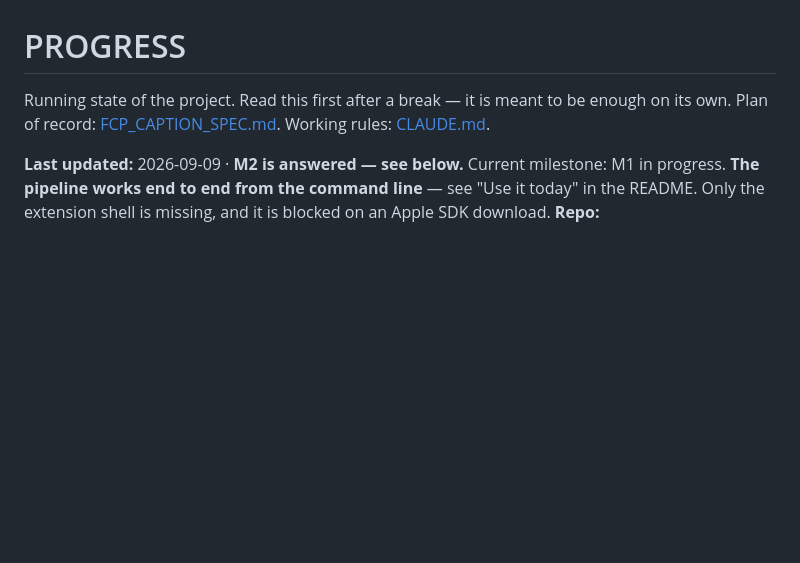
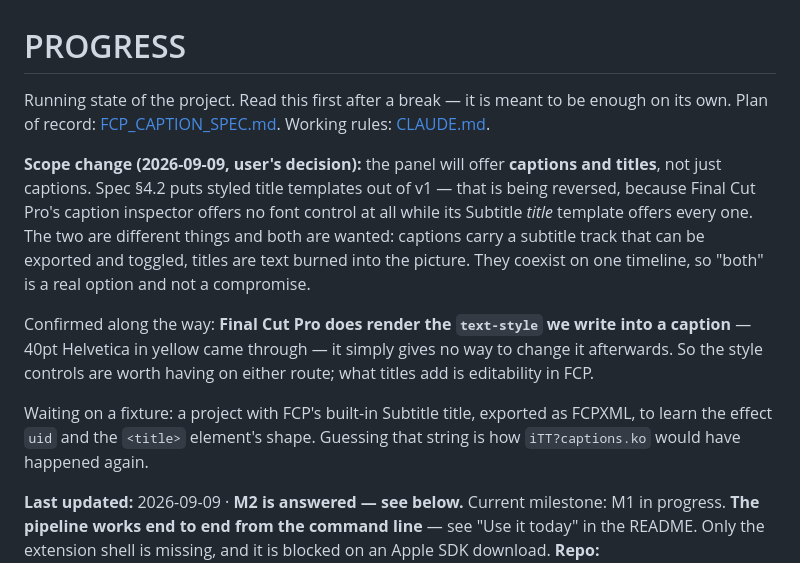
Before and after one commit to jkh911208/fcp_ac, a Markdown page: PROGRESS.md, the part around the change. Drawn GitHub-style; blank space fills up the shorter version.

Commit message:
Record the scope change to captions and titles
The user's call, and the reasoning is in PROGRESS: Final Cut Pro's caption
inspector has no font control, while its Subtitle title template has every
one. Spec §4.2 rules styled titles out of v1; that is reversed, and both are
offered, because they are different things — a caption is an exportable,
toggleable subtitle track, a title is text in the picture — and they coexist
on one timeline.

Also records what the font experiment settled: FCP renders the text-style we
write into a caption (40pt Helvetica in yellow came through), it just offers
no way to edit it afterwards.

Co-Authored-By: Claude Opus 5 <noreply@anthropic.com>

```diff
--- a/PROGRESS.md
+++ b/PROGRESS.md
@@ -2,6 +2,21 @@
 
 Running state of the project. Read this first after a break — it is meant to be enough on its own.
 Plan of record: [FCP_CAPTION_SPEC.md](FCP_CAPTION_SPEC.md). Working rules: [CLAUDE.md](CLAUDE.md).
+
+**Scope change (2026-09-09, user's decision):** the panel will offer **captions and titles**, not
+just captions. Spec §4.2 puts styled title templates out of v1 — that is being reversed, because
+Final Cut Pro's caption inspector offers no font control at all while its Subtitle *title*
+template offers every one. The two are different things and both are wanted: captions carry a
+subtitle track that can be exported and toggled, titles are text burned into the picture. They
+coexist on one timeline, so "both" is a real option and not a compromise.
+
+Confirmed along the way: **Final Cut Pro does render the `text-style` we write into a caption** —
+40pt Helvetica in yellow came through — it simply gives no way to change it afterwards. So the
+style controls are worth having on either route; what titles add is editability in FCP.
+
+Waiting on a fixture: a project with FCP's built-in Subtitle title, exported as FCPXML, to learn
+the effect `uid` and the `<title>` element's shape. Guessing that string is how `iTT?captions.ko`
+would have happened again.
 
 **Last updated:** 2026-09-09 · **M2 is answered — see below.** Current milestone: M1 in progress. **The pipeline works end to
 end from the command line** — see "Use it today" in the README. Only the extension shell is missing,
```
